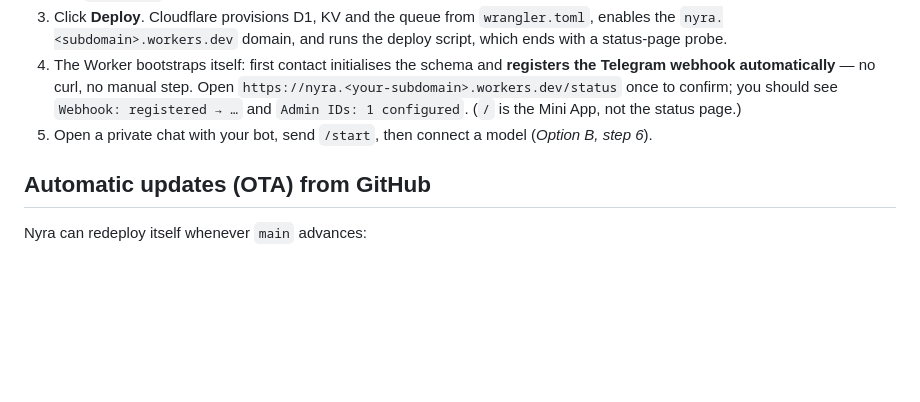
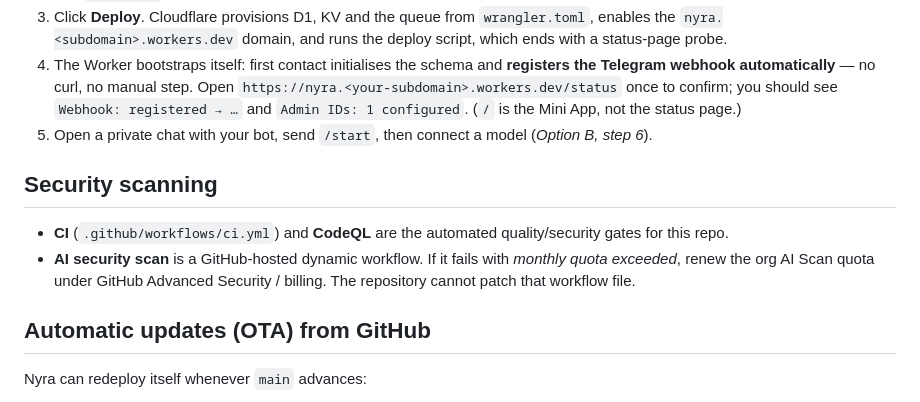
Before and after one commit to MHDLabs/Nyra, a Markdown page: README.md, the part around the change. Drawn GitHub-style; blank space fills up the shorter version.

Commit message:
docs(#17): document AI security scan quota vs CodeQL gates

```diff
--- a/README.md
+++ b/README.md
@@ -121,6 +121,12 @@ Use the **Deploy to Cloudflare** button in [Quick start](#-quick-start-one-click
 3. Click **Deploy**. Cloudflare provisions D1, KV and the queue from `wrangler.toml`, enables the `nyra.<subdomain>.workers.dev` domain, and runs the deploy script, which ends with a status-page probe.
 4. The Worker bootstraps itself: first contact initialises the schema and **registers the Telegram webhook automatically** — no curl, no manual step. Open `https://nyra.<your-subdomain>.workers.dev/status` once to confirm; you should see `Webhook: registered → …` and `Admin IDs: 1 configured`. (`/` is the Mini App, not the status page.)
 5. Open a private chat with your bot, send `/start`, then connect a model (*Option B, step 6*).
+
+
+## Security scanning
+
+- **CI** (`.github/workflows/ci.yml`) and **CodeQL** are the automated quality/security gates for this repo.
+- **AI security scan** is a GitHub-hosted dynamic workflow. If it fails with *monthly quota exceeded*, renew the org AI Scan quota under GitHub Advanced Security / billing. The repository cannot patch that workflow file.
 
 ## Automatic updates (OTA) from GitHub
 
```
